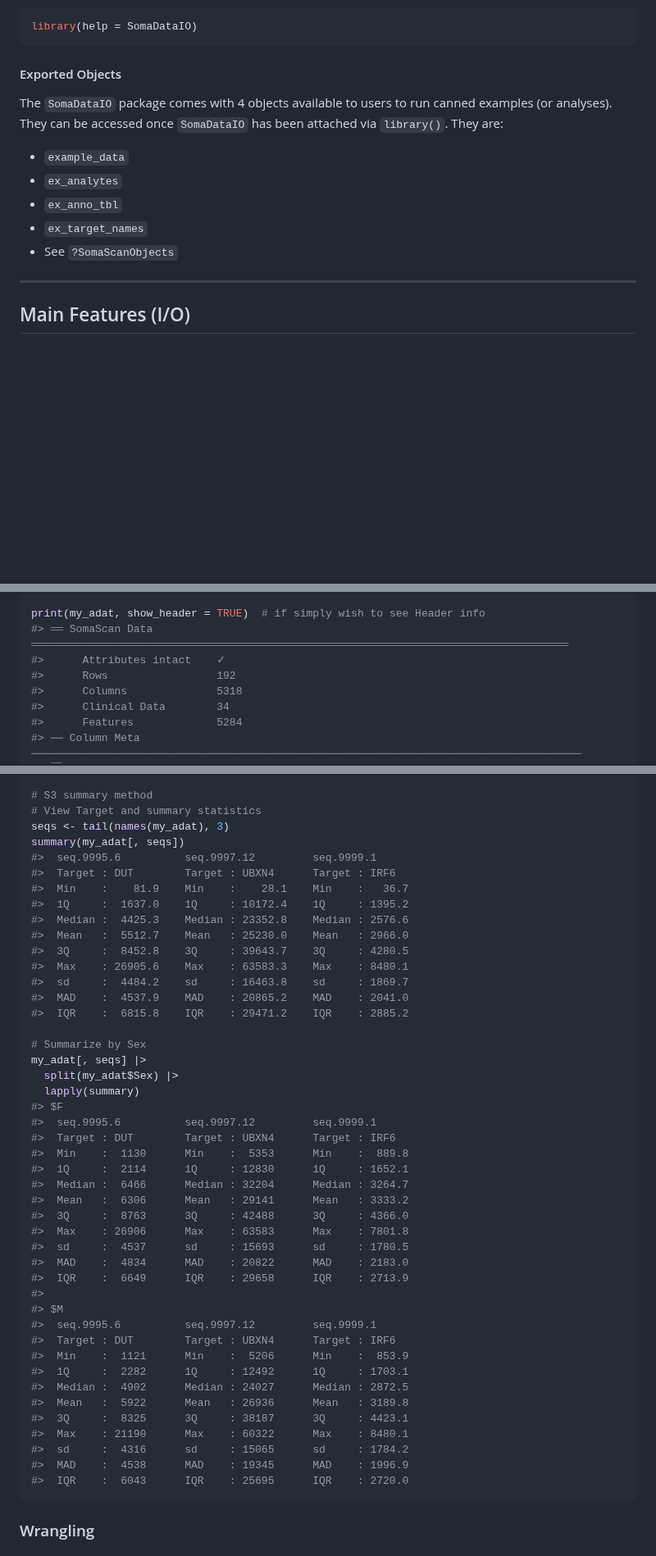
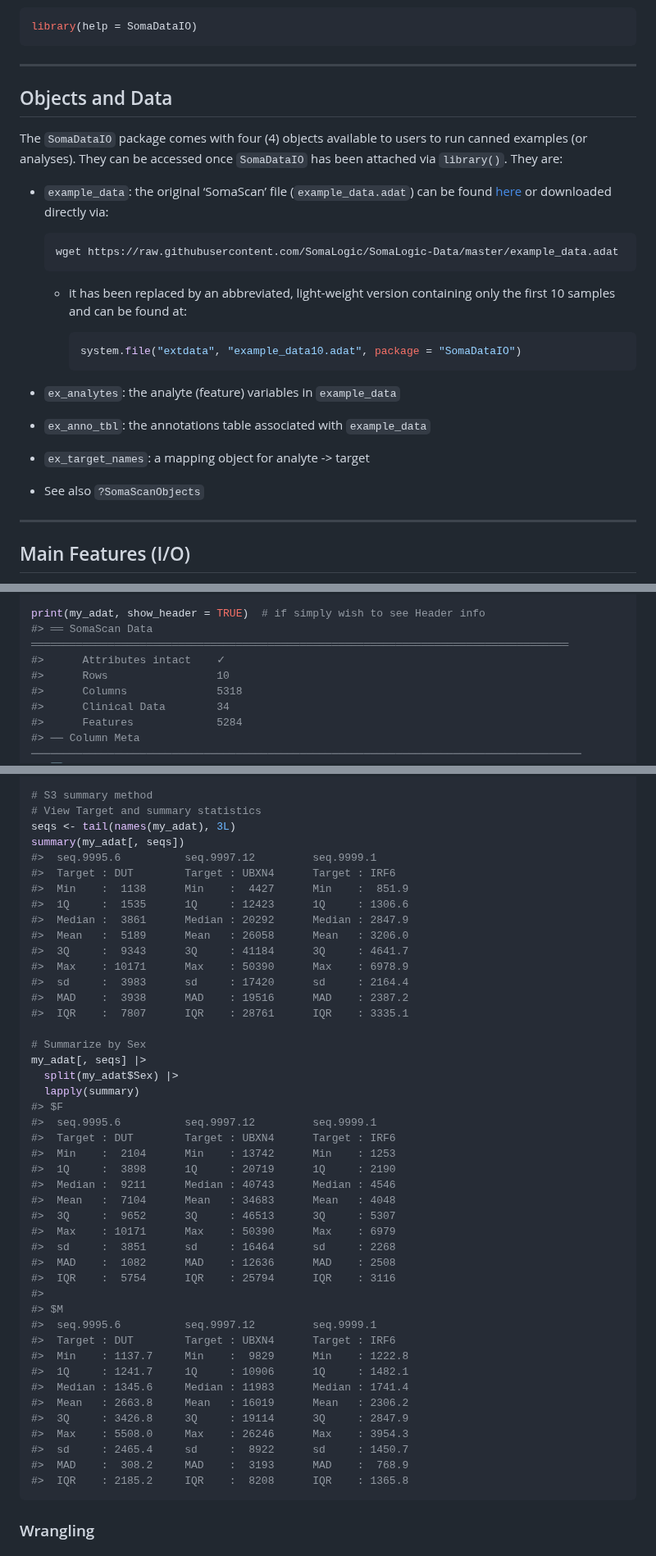
Before and after one commit to SomaLogic/SomaDataIO, a Markdown page: README.md, 3 parts joined by grey strips. Shown at 82% size. Rendered like a GitHub page; blank space fills up the shorter version.

Commit message:
Re-build README.Rmd

````diff
--- a/README.md
+++ b/README.md
@@ -131,17 +131,36 @@ For an index of available commands:
 library(help = SomaDataIO)
 ```
 
-#### Exported Objects
+------------------------------------------------------------------------
 
-The `SomaDataIO` package comes with 4 objects available to users to run
-canned examples (or analyses). They can be accessed once `SomaDataIO`
-has been attached via `library()`. They are:
+## Objects and Data
 
-- `example_data`
-- `ex_analytes`
-- `ex_anno_tbl`
-- `ex_target_names`
-- See `?SomaScanObjects`
+The `SomaDataIO` package comes with four (4) objects available to users
+to run canned examples (or analyses). They can be accessed once
+`SomaDataIO` has been attached via `library()`. They are:
+
+- `example_data`: the original ‘SomaScan’ file (`example_data.adat`) can
+  be found [here](https://github.com/SomaLogic/SomaLogic-Data) or
+  downloaded directly via:
+
+  ``` bash
+  wget https://raw.githubusercontent.com/SomaLogic/SomaLogic-Data/master/example_data.adat
+  ```
+
+  - it has been replaced by an abbreviated, light-weight version
+    containing only the first 10 samples and can be found at:
+
+    ``` r
+    system.file("extdata", "example_data10.adat", package = "SomaDataIO")
+    ```
+
+- `ex_analytes`: the analyte (feature) variables in `example_data`
+
+- `ex_anno_tbl`: the annotations table associated with `example_data`
+
+- `ex_target_names`: a mapping object for analyte -\> target
+
+- See also `?SomaScanObjects`
 
 ------------------------------------------------------------------------
 
@@ -206,7 +224,7 @@ my_adat
 print(my_adat, show_header = TRUE)  # if simply wish to see Header info
 #> ══ SomaScan Data ════════════════════════════════════════════════════════════════════════════════════
 #>      Attributes intact    ✓
-#>      Rows                 192
+#>      Rows                 10
 #>      Columns              5318
 #>      Clinical Data        34
 #>      Features             5284
@@ -239,19 +257,19 @@ print(my_adat, show_header = TRUE)  # if simply wish to see Header info
 
 # S3 summary method
 # View Target and summary statistics
-seqs <- tail(names(my_adat), 3)
+seqs <- tail(names(my_adat), 3L)
 summary(my_adat[, seqs])
 #>  seq.9995.6          seq.9997.12         seq.9999.1
 #>  Target : DUT        Target : UBXN4      Target : IRF6
-#>  Min    :    81.9    Min    :    28.1    Min    :   36.7
-#>  1Q     :  1637.0    1Q     : 10172.4    1Q     : 1395.2
-#>  Median :  4425.3    Median : 23352.8    Median : 2576.6
-#>  Mean   :  5512.7    Mean   : 25230.0    Mean   : 2966.0
-#>  3Q     :  8452.8    3Q     : 39643.7    3Q     : 4280.5
-#>  Max    : 26905.6    Max    : 63583.3    Max    : 8480.1
-#>  sd     :  4484.2    sd     : 16463.8    sd     : 1869.7
-#>  MAD    :  4537.9    MAD    : 20865.2    MAD    : 2041.0
-#>  IQR    :  6815.8    IQR    : 29471.2    IQR    : 2885.2
+#>  Min    :  1138      Min    :  4427      Min    :  851.9
+#>  1Q     :  1535      1Q     : 12423      1Q     : 1306.6
+#>  Median :  3861      Median : 20292      Median : 2847.9
+#>  Mean   :  5189      Mean   : 26058      Mean   : 3206.0
+#>  3Q     :  9343      3Q     : 41184      3Q     : 4641.7
+#>  Max    : 10171      Max    : 50390      Max    : 6978.9
+#>  sd     :  3983      sd     : 17420      sd     : 2164.4
+#>  MAD    :  3938      MAD    : 19516      MAD    : 2387.2
+#>  IQR    :  7807      IQR    : 28761      IQR    : 3335.1
 
 # Summarize by Sex
 my_adat[, seqs] |>
@@ -260,28 +278,28 @@ my_adat[, seqs] |>
 #> $F
 #>  seq.9995.6          seq.9997.12         seq.9999.1
 #>  Target : DUT        Target : UBXN4      Target : IRF6
-#>  Min    :  1130      Min    :  5353      Min    :  889.8
-#>  1Q     :  2114      1Q     : 12830      1Q     : 1652.1
-#>  Median :  6466      Median : 32204      Median : 3264.7
-#>  Mean   :  6306      Mean   : 29141      Mean   : 3333.2
-#>  3Q     :  8763      3Q     : 42488      3Q     : 4366.0
-#>  Max    : 26906      Max    : 63583      Max    : 7801.8
-#>  sd     :  4537      sd     : 15693      sd     : 1780.5
-#>  MAD    :  4834      MAD    : 20822      MAD    : 2183.0
-#>  IQR    :  6649      IQR    : 29658      IQR    : 2713.9
+#>  Min    :  2104      Min    : 13742      Min    : 1253
+#>  1Q     :  3898      1Q     : 20719      1Q     : 2190
+#>  Median :  9211      Median : 40743      Median : 4546
+#>  Mean   :  7104      Mean   : 34683      Mean   : 4048
+#>  3Q     :  9652      3Q     : 46513      3Q     : 5307
+#>  Max    : 10171      Max    : 50390      Max    : 6979
+#>  sd     :  3851      sd     : 16464      sd     : 2268
+#>  MAD    :  1082      MAD    : 12636      MAD    : 2508
+#>  IQR    :  5754      IQR    : 25794      IQR    : 3116
 #>
 #> $M
 #>  seq.9995.6          seq.9997.12         seq.9999.1
 #>  Target : DUT        Target : UBXN4      Target : IRF6
-#>  Min    :  1121      Min    :  5206      Min    :  853.9
-#>  1Q     :  2282      1Q     : 12492      1Q     : 1703.1
-#>  Median :  4902      Median : 24027      Median : 2872.5
-#>  Mean   :  5922      Mean   : 26936      Mean   : 3189.8
-#>  3Q     :  8325      3Q     : 38187      3Q     : 4423.1
-#>  Max    : 21190      Max    : 60322      Max    : 8480.1
-#>  sd     :  4316      sd     : 15065      sd     : 1784.2
-#>  MAD    :  4538      MAD    : 19345      MAD    : 1996.9
-#>  IQR    :  6043      IQR    : 25695      IQR    : 2720.0
+#>  Min    : 1137.7     Min    :  9829      Min    : 1222.8
+#>  1Q     : 1241.7     1Q     : 10906      1Q     : 1482.1
+#>  Median : 1345.6     Median : 11983      Median : 1741.4
+#>  Mean   : 2663.8     Mean   : 16019      Mean   : 2306.2
+#>  3Q     : 3426.8     3Q     : 19114      3Q     : 2847.9
+#>  Max    : 5508.0     Max    : 26246      Max    : 3954.3
+#>  sd     : 2465.4     sd     :  8922      sd     : 1450.7
+#>  MAD    :  308.2     MAD    :  3193      MAD    :  768.9
+#>  IQR    : 2185.2     IQR    :  8208      IQR    : 1365.8
 ```
 
 ### Wrangling
````
Also changed, not shown: other parts of README.md (+24 -33 lines).
